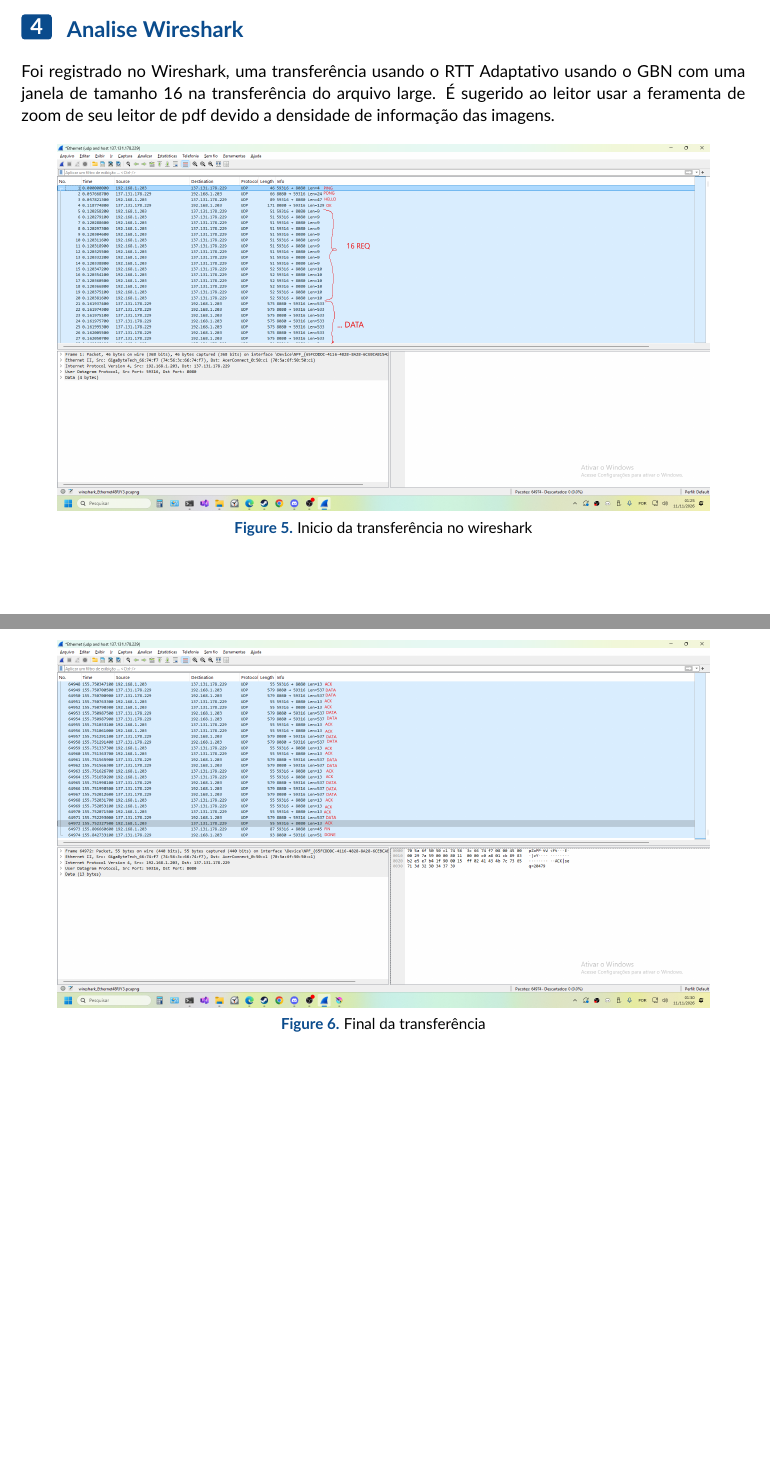
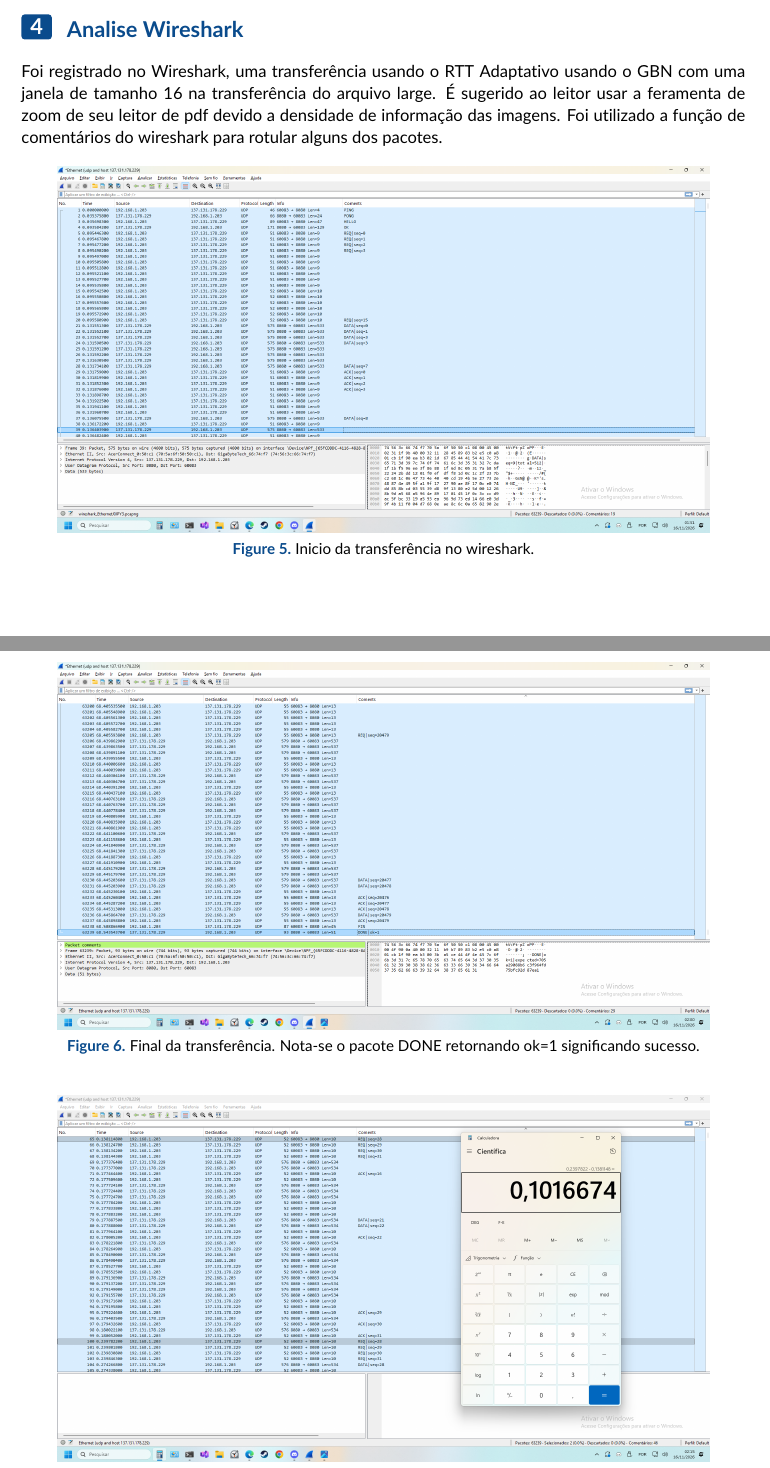
Before and after one commit to luca2453/rdt-unb, a LaTeX document (docs/relatorio 3/relatorio 3.tex): two parts of pages 5 and 6 of 9, joined at a grey line, cut so that both start at the same text, the shorter picture padded with empty space. Compiled offline with pdfLaTeX.

Commit message:
correcao wireshark

```diff
--- a/docs/relatorio 3/relatorio 3.tex
+++ b/docs/relatorio 3/relatorio 3.tex
@@ -260,25 +260,26 @@
 Foi registrado no Wireshark, uma transferência usando o RTT Adaptativo usando o
 GBN com uma janela de tamanho 16 na transferência do arquivo large.
 É sugerido ao leitor usar a feramenta de zoom de seu leitor de pdf devido a densidade de informação das imagens.
+Foi utilizado a função de comentários do wireshark para rotular alguns dos pacotes.
 
 \begin{figure}[H]
 \centering
 \includegraphics[width=0.9\linewidth]{imagens/wireshark_inicio.png}
-\caption{Inicio da transferência no wireshark}
+\caption{Inicio da transferência no wireshark.}
 \label{fig:wire_inicio}
 \end{figure}
 
 \begin{figure}[H]
 \centering
 \includegraphics[width=0.9\linewidth]{imagens/wireshark_final.png}
-\caption{Final da transferência}
+\caption{Final da transferência. Nota-se o pacote DONE retornando ok=1 significando sucesso.}
 \label{fig:wire_final}
 \end{figure}
 
 \begin{figure}[H]
 \centering
 \includegraphics[width=0.9\linewidth]{imagens/wireshark_retransmissao.png}
-	\caption{Situação de retransmissão. Em destaque, está a primeira solicitação e a segunda. Entre elas, ouve um timeout de \SI{512}{\milli\second}}
+	\caption{Situação de retransmissão. Em destaque, está a primeira solicitação e a segunda. Entre elas, ouve um timeout de \SI{101}{\milli\second}.}
 \label{fig:wire_retra1}
 \end{figure}
 
```
Also changed, not shown: docs/relatorio 3/imagens/wireshark_csv.png, docs/relatorio 3/imagens/wireshark_final.png, docs/relatorio 3/imagens/wireshark_inicio.png, docs/relatorio 3/imagens/wireshark_retransmissao.png, docs/relatorio 3/relatorio 3.tex (4 more changed lines).
